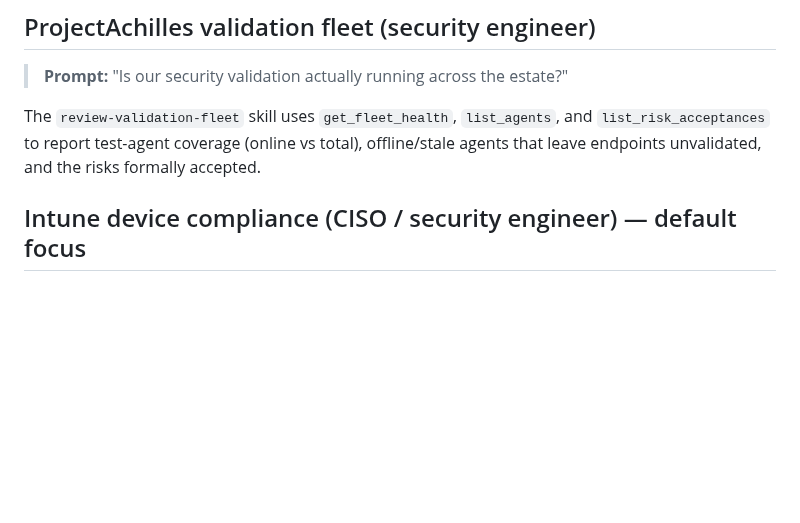
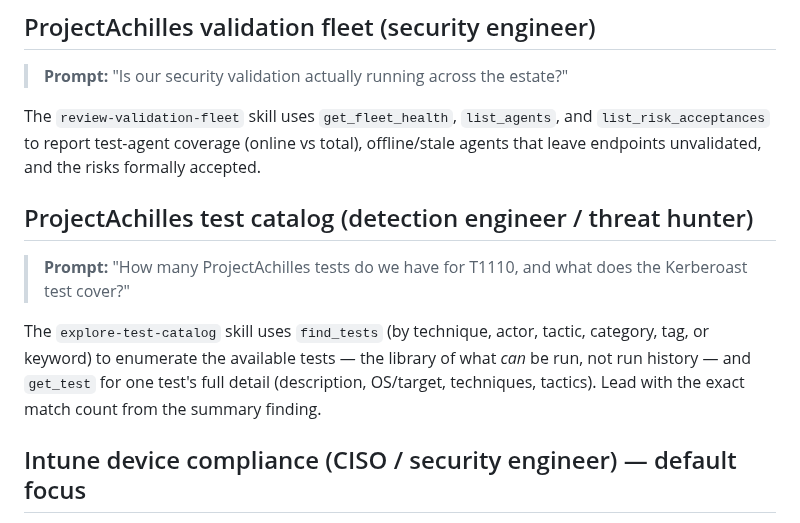
Before and after one commit to ubercylon8/f0_sectools, a Markdown page: docs/user-guide/workflows.md, the part around the change. Drawn GitHub-style; blank space fills up the shorter version.

```diff
--- a/docs/user-guide/workflows.md
+++ b/docs/user-guide/workflows.md
@@ -102,6 +102,16 @@ The `review-validation-fleet` skill uses `get_fleet_health`, `list_agents`, and
 `list_risk_acceptances` to report test-agent coverage (online vs total),
 offline/stale agents that leave endpoints unvalidated, and the risks formally
 accepted.
+
+## ProjectAchilles test catalog (detection engineer / threat hunter)
+
+> **Prompt:** "How many ProjectAchilles tests do we have for T1110, and what does the Kerberoast test cover?"
+
+The `explore-test-catalog` skill uses `find_tests` (by technique, actor, tactic,
+category, tag, or keyword) to enumerate the available tests — the library of what
+*can* be run, not run history — and `get_test` for one test's full detail
+(description, OS/target, techniques, tactics). Lead with the exact match count
+from the summary finding.
 
 ## Intune device compliance (CISO / security engineer) — default focus
 
```
Also changed, not shown: CLAUDE.md (+1 -1 lines), README.md (+3 -3 lines).
